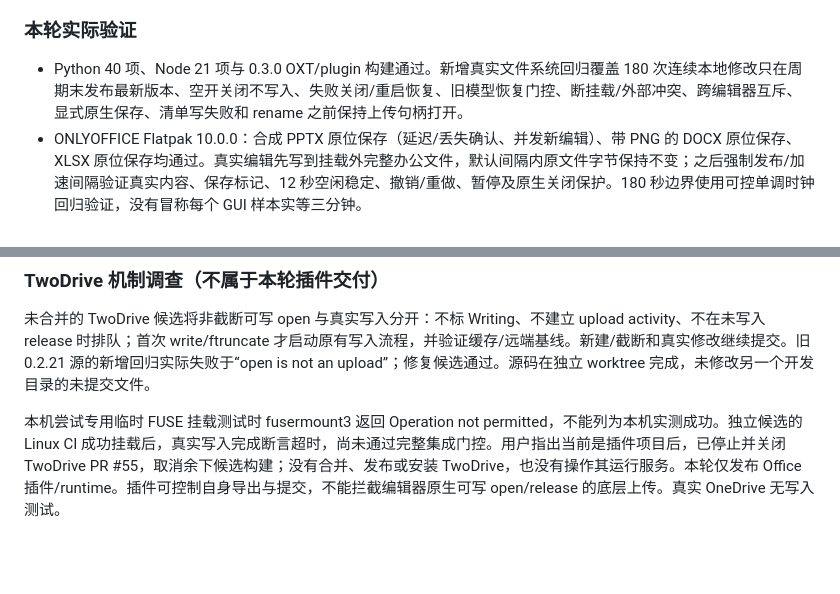
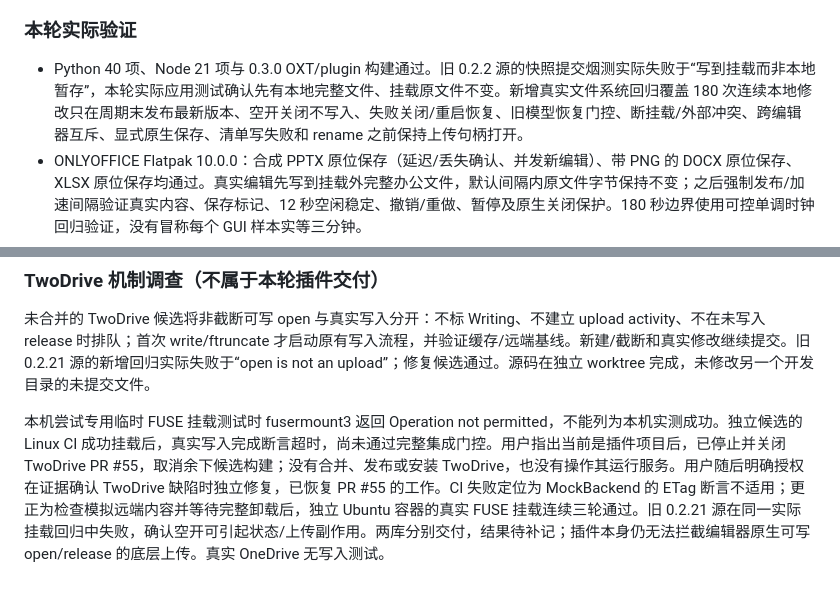
Before and after one commit to LumiaBlack51/twodrive-office, a Markdown page: docs/verification.md, 2 parts joined by grey strips. GitHub-like rendering; blank space fills up the shorter version.

Commit message:
docs: record isolated mount evidence and separate backend delivery

```diff
--- a/docs/verification.md
+++ b/docs/verification.md
@@ -230,7 +230,7 @@ LibreOffice 实测发现：直接原子替换原文件会使后续 Ctrl+S 误判
 
 ### 本轮实际验证
 
-- Python 40 项、Node 21 项与 0.3.0 OXT/plugin 构建通过。新增真实文件系统回归覆盖 180 次连续本地修改只在周期末发布最新版本、空开关闭不写入、失败关闭/重启恢复、旧模型恢复门控、断挂载/外部冲突、跨编辑器互斥、显式原生保存、清单写失败和 rename 之前保持上传句柄打开。
+- Python 40 项、Node 21 项与 0.3.0 OXT/plugin 构建通过。旧 0.2.2 源的快照提交烟测实际失败于“写到挂载而非本地暂存”，本轮实际应用测试确认先有本地完整文件、挂载原文件不变。新增真实文件系统回归覆盖 180 次连续本地修改只在周期末发布最新版本、空开关闭不写入、失败关闭/重启恢复、旧模型恢复门控、断挂载/外部冲突、跨编辑器互斥、显式原生保存、清单写失败和 rename 之前保持上传句柄打开。
 - ONLYOFFICE Flatpak 10.0.0：合成 PPTX 原位保存（延迟/丢失确认、并发新编辑）、带 PNG 的 DOCX 原位保存、XLSX 原位保存均通过。真实编辑先写到挂载外完整办公文件，默认间隔内原文件字节保持不变；之后强制发布/加速间隔验证真实内容、保存标记、12 秒空闲稳定、撤销/重做、暂停及原生关闭保护。180 秒边界使用可控单调时钟回归验证，没有冒称每个 GUI 样本实等三分钟。
 - LibreOffice 26.2.5.2：0.3.0.oxt 注册/加载在独立 headless profile；Writer 原位、随后原生 Ctrl+S、暂停、目录外/未命名副本、Calc XLSX、Impress PPTX 当前内容导出与源保护通过。实际周期测试配置为 1 秒；副本测试额外确认首次本地导出尚未写入挂载。
 - 所有应用测试使用独立 profile、临时文档和模拟挂载；ONLYOFFICE 使用禁用 X11/Wayland socket 的认证 TCP Xvfb，并核实进程 DISPLAY、XDG 与私有 native instance port。仅清理测试进程组，没有启动用户前台编辑器或使用真实云端文件保存测试。
@@ -240,4 +240,4 @@ LibreOffice 实测发现：直接原子替换原文件会使后续 Ctrl+S 误判
 
 未合并的 TwoDrive 候选将非截断可写 open 与真实写入分开：不标 Writing、不建立 upload activity、不在未写入 release 时排队；首次 write/ftruncate 才启动原有写入流程，并验证缓存/远端基线。新建/截断和真实修改继续提交。旧 0.2.21 源的新增回归实际失败于“open is not an upload”；修复候选通过。源码在独立 worktree 完成，未修改另一个开发目录的未提交文件。
 
-本机尝试专用临时 FUSE 挂载测试时 fusermount3 返回 Operation not permitted，不能列为本机实测成功。独立候选的 Linux CI 成功挂载后，真实写入完成断言超时，尚未通过完整集成门控。用户指出当前是插件项目后，已停止并关闭 TwoDrive PR #55，取消余下候选构建；没有合并、发布或安装 TwoDrive，也没有操作其运行服务。本轮仅发布 Office 插件/runtime。插件可控制自身导出与提交，不能拦截编辑器原生可写 open/release 的底层上传。真实 OneDrive 无写入测试。
+本机尝试专用临时 FUSE 挂载测试时 fusermount3 返回 Operation not permitted，不能列为本机实测成功。独立候选的 Linux CI 成功挂载后，真实写入完成断言超时，尚未通过完整集成门控。用户指出当前是插件项目后，已停止并关闭 TwoDrive PR #55，取消余下候选构建；没有合并、发布或安装 TwoDrive，也没有操作其运行服务。用户随后明确授权在证据确认 TwoDrive 缺陷时独立修复，已恢复 PR #55 的工作。CI 失败定位为 MockBackend 的 ETag 断言不适用；更正为检查模拟远端内容并等待完整卸载后，独立 Ubuntu 容器的真实 FUSE 挂载连续三轮通过。旧 0.2.21 源在同一实际挂载回归中失败，确认空开可引起状态/上传副作用。两库分别交付，结果待补记；插件本身仍无法拦截编辑器原生可写 open/release 的底层上传。真实 OneDrive 无写入测试。
```
